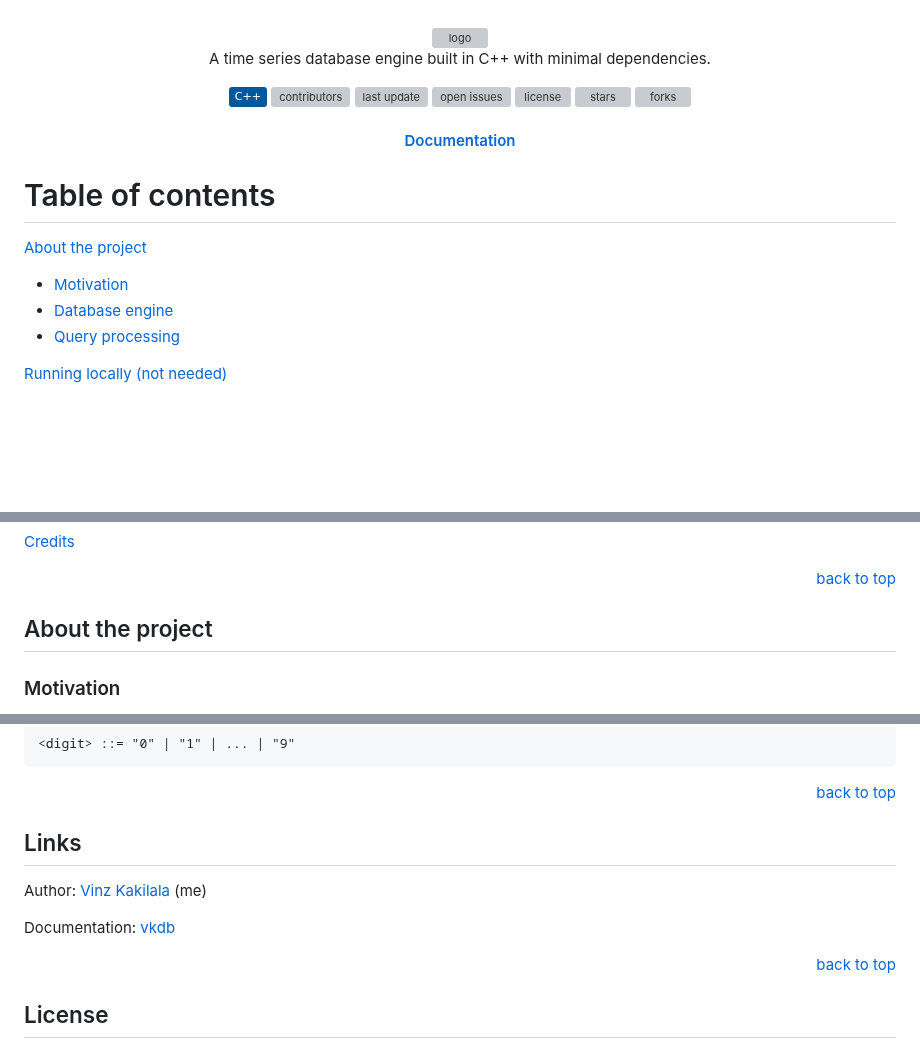
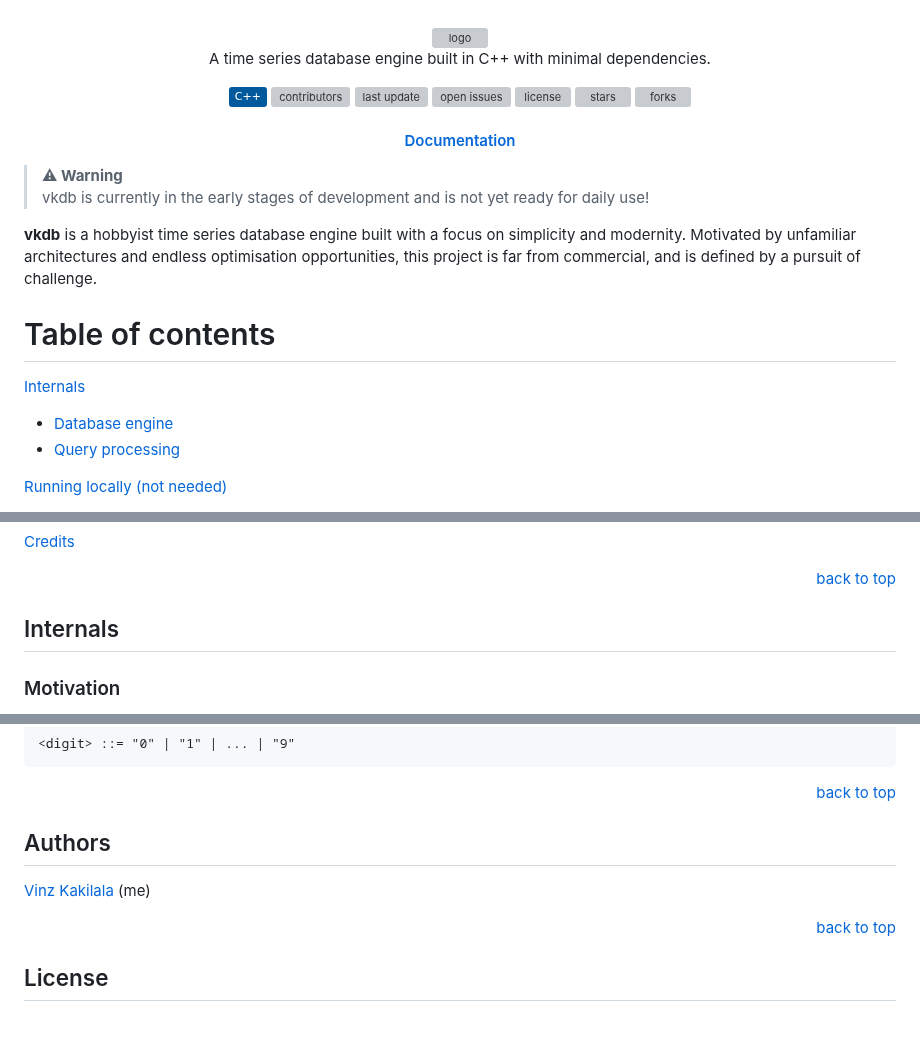
Before and after one commit to vkayy/vkdb, a Markdown page: README.md, 3 parts joined by grey strips. Rendered like a GitHub page; badges without logos; blank space fills up the shorter version; grey boxes are pictures that could not be loaded.

Commit message:
docs: update readme

```diff
--- a/README.md
+++ b/README.md
@@ -22,10 +22,13 @@
   </h4>
 </div>
 
+> **⚠ Warning**<br> vkdb is currently in the early stages of development and is not yet ready for daily use!
+
+**vkdb** is a hobbyist time series database engine built with a focus on simplicity and modernity. Motivated by unfamiliar architectures and endless optimisation opportunities, this project is far from commercial, and is defined by a pursuit of challenge.
+
 # Table of contents
 
-[About the project](#about-the-project)
-- [Motivation](#motivation)
+[Internals](#internals)
 - [Database engine](#database-engine)
 - [Query processing](#query-processing)
 
@@ -56,7 +59,7 @@
 
 <p align="right"><a href="#readme-top">back to top</a></p>
 
-## About the project
+## Internals
 
 ### Motivation
 
@@ -337,11 +340,9 @@ Here's the EBNF grammar encapsulating vq.
 
 <p align="right"><a href="#readme-top">back to top</a></p>
 
-## Links
+## Authors
 
-Author: [Vinz Kakilala](https://linkedin.com/in/vinzkakilala) (me)
-
-Documentation: [vkdb](https://vkayy.github.io/vkdb)
+[Vinz Kakilala](https://linkedin.com/in/vinzkakilala) (me)
 
 <p align="right"><a href="#readme-top">back to top</a></p>
 
```
